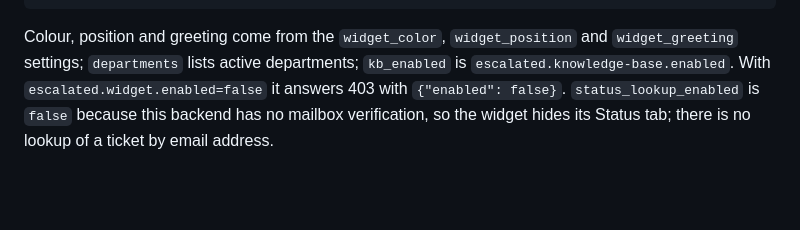
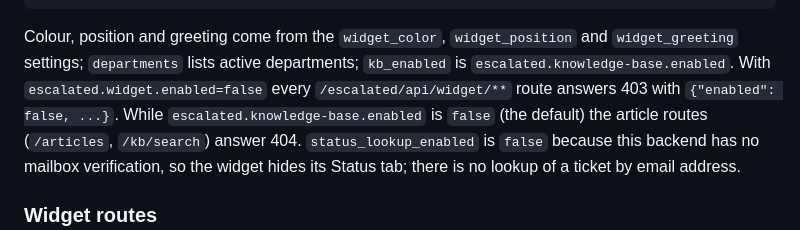
Before and after one commit to escalated-dev/escalated-spring, a Markdown page: docs/embedding-the-widget.md, the part around the change. Drawn GitHub-style; blank space fills up the shorter version.

```diff
--- a/docs/embedding-the-widget.md
+++ b/docs/embedding-the-widget.md
@@ -110,7 +110,9 @@ renders:
 Colour, position and greeting come from the `widget_color`,
 `widget_position` and `widget_greeting` settings; `departments` lists active
 departments; `kb_enabled` is `escalated.knowledge-base.enabled`. With
-`escalated.widget.enabled=false` it answers 403 with `{"enabled": false}`.
+`escalated.widget.enabled=false` every `/escalated/api/widget/**` route answers
+403 with `{"enabled": false, ...}`. While `escalated.knowledge-base.enabled` is
+`false` (the default) the article routes (`/articles`, `/kb/search`) answer 404.
 `status_lookup_enabled` is `false` because this backend has no mailbox
 verification, so the widget hides its Status tab; there is no lookup of a
 ticket by email address.
```
Also changed, not shown: CHANGELOG.md (+21 -0 lines), README.md (+7 -1 lines).
